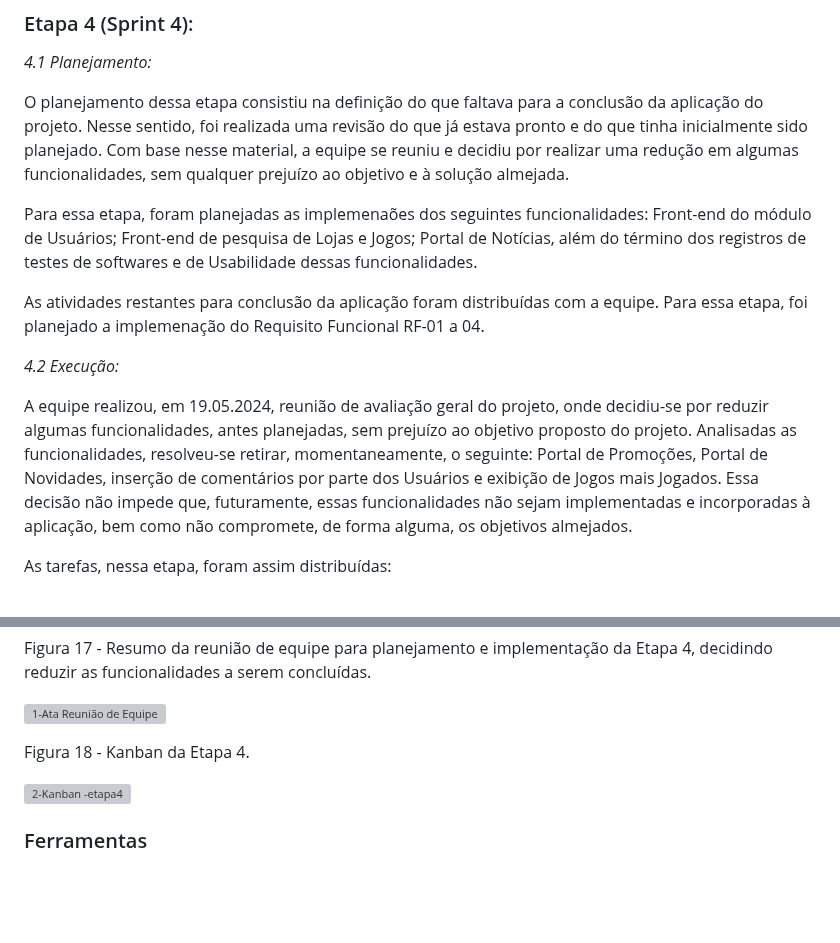
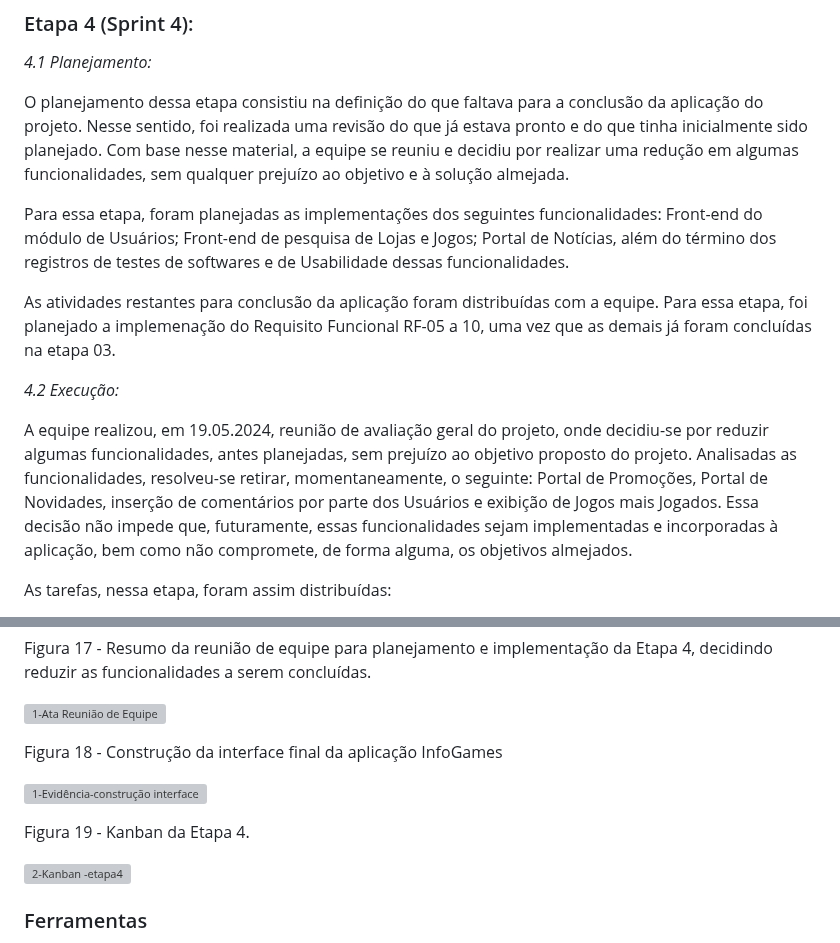
Before and after one commit to BrenoMarques30/pmv-ads-2024-1-e2-proj-int-t6-infogames, a Markdown page: docs/03-Metodologia.md, 2 parts joined by grey strips. Rendered like a GitHub page; blank space fills up the shorter version; grey boxes are pictures that could not be loaded.

```diff
--- a/docs/03-Metodologia.md
+++ b/docs/03-Metodologia.md
@@ -291,14 +291,14 @@ Figura 16 - Kanban do projeto InfoGames - Etapa 3
 
 O planejamento dessa etapa consistiu na definição do que faltava para a conclusão da aplicação do projeto. Nesse sentido, foi realizada uma revisão do que já estava pronto e do que tinha inicialmente sido planejado.  Com base nesse material, a equipe se reuniu e decidiu por realizar uma redução em algumas funcionalidades, sem qualquer prejuízo ao objetivo e à solução almejada.
 
-Para essa etapa, foram planejadas as implemenaões dos seguintes funcionalidades: Front-end do módulo de Usuários; Front-end de pesquisa de Lojas e Jogos; Portal de Notícias, além do término dos registros de testes de softwares e de Usabilidade dessas funcionalidades.
+Para essa etapa, foram planejadas as implementações dos seguintes funcionalidades: Front-end do módulo de Usuários; Front-end de pesquisa de Lojas e Jogos; Portal de Notícias, além do término dos registros de testes de softwares e de Usabilidade dessas funcionalidades.
 
-As atividades restantes para conclusão da aplicação foram distribuídas com a equipe. Para essa etapa, foi planejado a implemenação do Requisito Funcional RF-01 a 04.
+As atividades restantes para conclusão da aplicação foram distribuídas com a equipe. Para essa etapa, foi planejado a implemenação do Requisito Funcional RF-05 a 10, uma vez que as demais já foram concluídas na etapa 03.
 
 
 *4.2 Execução:*
 
-A equipe realizou, em 19.05.2024, reunião de avaliação geral do projeto, onde decidiu-se por reduzir algumas funcionalidades, antes planejadas, sem prejuízo ao objetivo proposto do projeto. Analisadas as funcionalidades, resolveu-se retirar, momentaneamente, o seguinte: Portal de Promoções, Portal de Novidades, inserção de comentários por parte dos Usuários e exibição de Jogos mais Jogados. Essa decisão não impede que, futuramente, essas funcionalidades não sejam implementadas e incorporadas à aplicação, bem como não compromete, de forma alguma, os objetivos almejados.
+A equipe realizou, em 19.05.2024, reunião de avaliação geral do projeto, onde decidiu-se por reduzir algumas funcionalidades, antes planejadas, sem prejuízo ao objetivo proposto do projeto. Analisadas as funcionalidades, resolveu-se retirar, momentaneamente, o seguinte: Portal de Promoções, Portal de Novidades, inserção de comentários por parte dos Usuários e exibição de Jogos mais Jogados. Essa decisão não impede que, futuramente, essas funcionalidades sejam implementadas e incorporadas à aplicação, bem como não compromete, de forma alguma, os objetivos almejados.
 
 As tarefas, nessa etapa, foram assim distribuídas:
 
@@ -317,7 +317,12 @@ Figura 17 - Resumo da reunião de equipe para planejamento e implementação da
 
 ![1-Ata Reunião de Equipe](https://github.com/ICEI-PUC-Minas-PMV-ADS/pmv-ads-2024-1-e2-proj-int-t6-infogames/assets/145228139/173d63b6-987c-4bf6-a068-17363f4ccfe1)
 
-Figura 18 - Kanban da Etapa 4.
+Figura 18 - Construção da interface final da aplicação InfoGames
+
+![1-Evidência-construção interface](https://github.com/ICEI-PUC-Minas-PMV-ADS/pmv-ads-2024-1-e2-proj-int-t6-infogames/assets/145228139/1f234d8e-6595-47e9-9c0c-40f65e881478)
+
+
+Figura 19 - Kanban da Etapa 4.
 
 ![2-Kanban -etapa4](https://github.com/ICEI-PUC-Minas-PMV-ADS/pmv-ads-2024-1-e2-proj-int-t6-infogames/assets/145228139/7d51bca6-676c-4cd6-83a6-279090215fc4)
 
```
